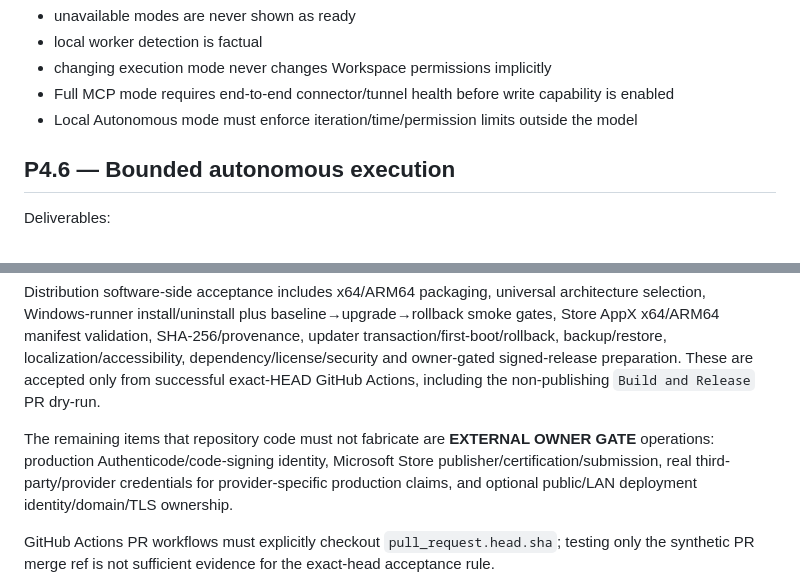
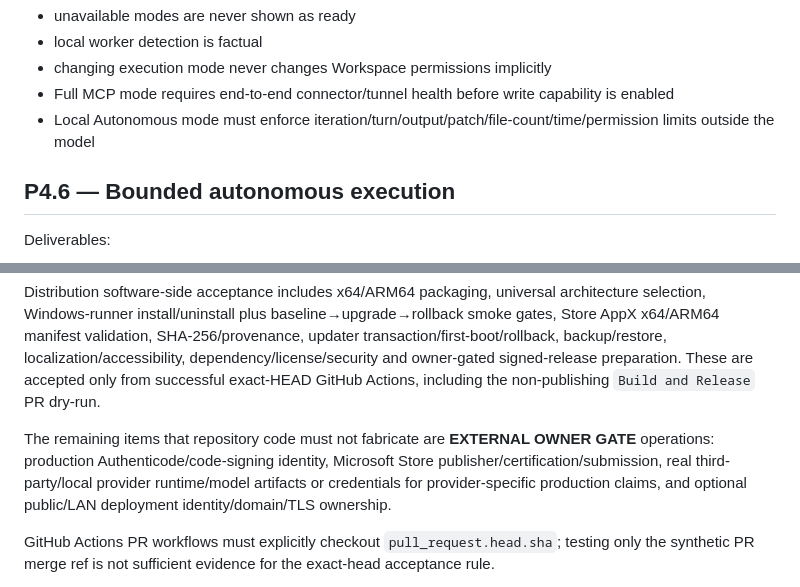
Before and after one commit to Space653000/0_JN1_AIECP, a Markdown page: Blueprint/08_ROADMAP_ACCEPTANCE.md, 2 parts joined by grey strips. Drawn GitHub-style.

Commit message:
docs: align roadmap acceptance with hard budgets and provider evidence

```diff
--- a/Blueprint/08_ROADMAP_ACCEPTANCE.md
+++ b/Blueprint/08_ROADMAP_ACCEPTANCE.md
@@ -86,7 +86,7 @@ Acceptance:
 - local worker detection is factual
 - changing execution mode never changes Workspace permissions implicitly
 - Full MCP mode requires end-to-end connector/tunnel health before write capability is enabled
-- Local Autonomous mode must enforce iteration/time/permission limits outside the model
+- Local Autonomous mode must enforce iteration/turn/output/patch/file-count/time/permission limits outside the model
 
 ## P4.6 — Bounded autonomous execution
 
@@ -202,7 +202,7 @@ P6 supervision boundary is implemented: loopback-first Remote Gateway, short-liv
 
 Distribution software-side acceptance includes x64/ARM64 packaging, universal architecture selection, Windows-runner install/uninstall plus baseline→upgrade→rollback smoke gates, Store AppX x64/ARM64 manifest validation, SHA-256/provenance, updater transaction/first-boot/rollback, backup/restore, localization/accessibility, dependency/license/security and owner-gated signed-release preparation. These are accepted only from successful exact-HEAD GitHub Actions, including the non-publishing `Build and Release` PR dry-run.
 
-The remaining items that repository code must not fabricate are **EXTERNAL OWNER GATE** operations: production Authenticode/code-signing identity, Microsoft Store publisher/certification/submission, real third-party/provider credentials for provider-specific production claims, and optional public/LAN deployment identity/domain/TLS ownership.
+The remaining items that repository code must not fabricate are **EXTERNAL OWNER GATE** operations: production Authenticode/code-signing identity, Microsoft Store publisher/certification/submission, real third-party/local provider runtime/model artifacts or credentials for provider-specific production claims, and optional public/LAN deployment identity/domain/TLS ownership.
 
 GitHub Actions PR workflows must explicitly checkout `pull_request.head.sha`; testing only the synthetic PR merge ref is not sufficient evidence for the exact-head acceptance rule.
 
```
